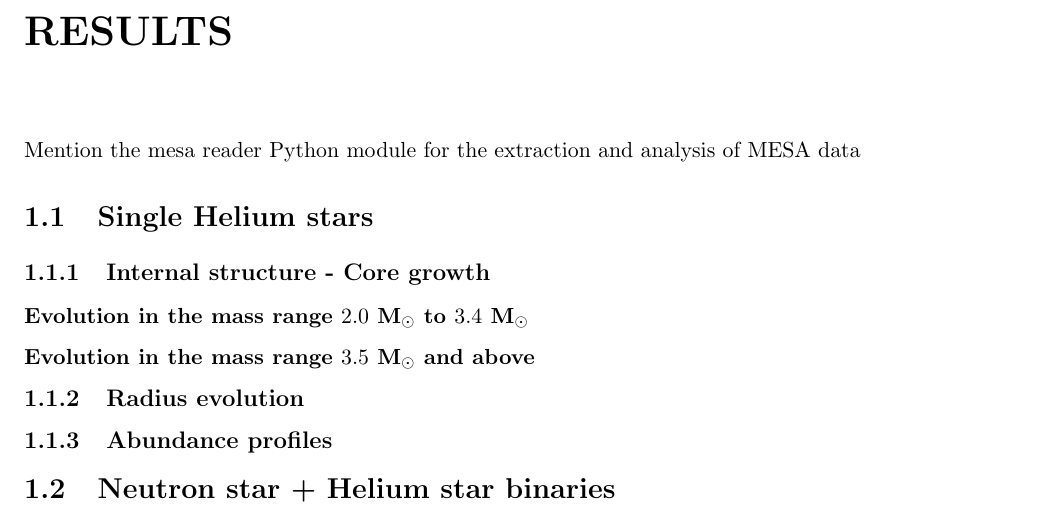
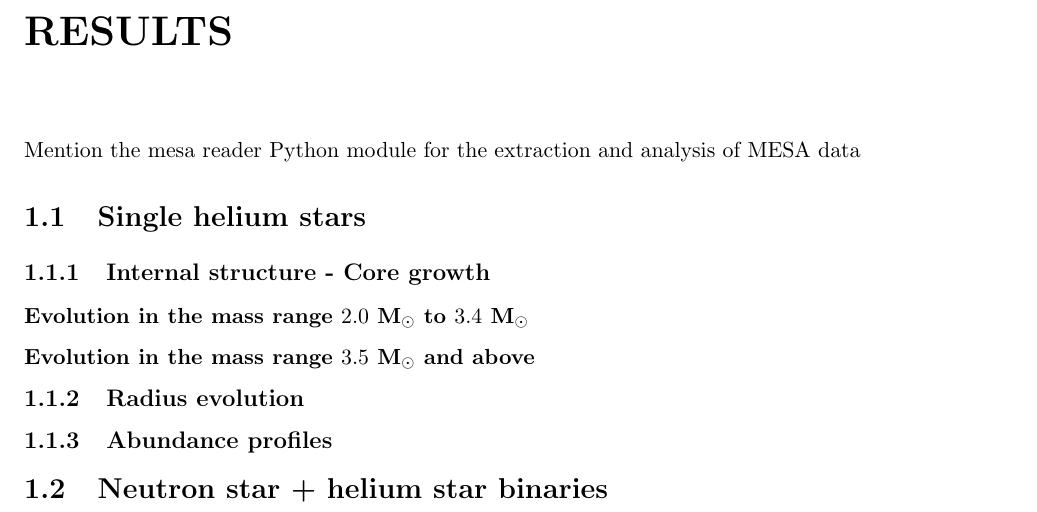
Before and after one commit to schanlar/MSc-Thesis, a LaTeX thesis (chapters/chapter3/chapter3.tex): part of the page, cut so that both start at the same text. Compiled offline with pdfLaTeX.

Commit message:
typos corrected

```diff
--- a/chapters/chapter3/chapter3.tex
+++ b/chapters/chapter3/chapter3.tex
@@ -7,7 +7,7 @@
 
 		Mention the mesa reader Python module for the extraction and analysis of MESA data
 
-			\section{Single Helium stars}
+			\section{Single helium stars}
 
 				\subsection{Internal structure - Core growth}
 
@@ -23,7 +23,7 @@
 
 
 
-			\section{Neutron star + Helium star binaries}
+			\section{Neutron star + helium star binaries}
 
 
 
```
